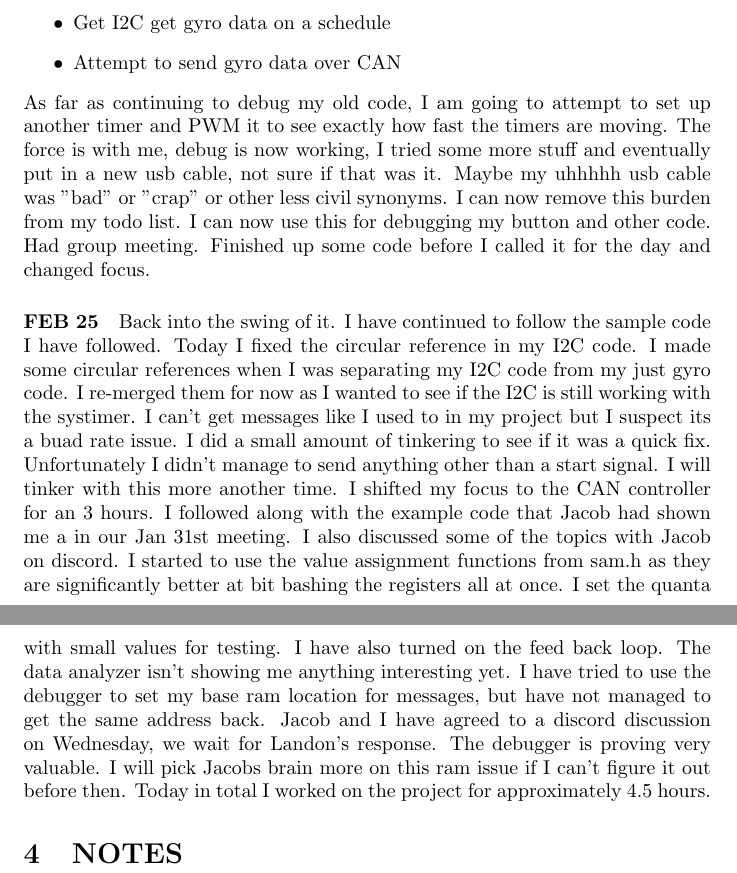
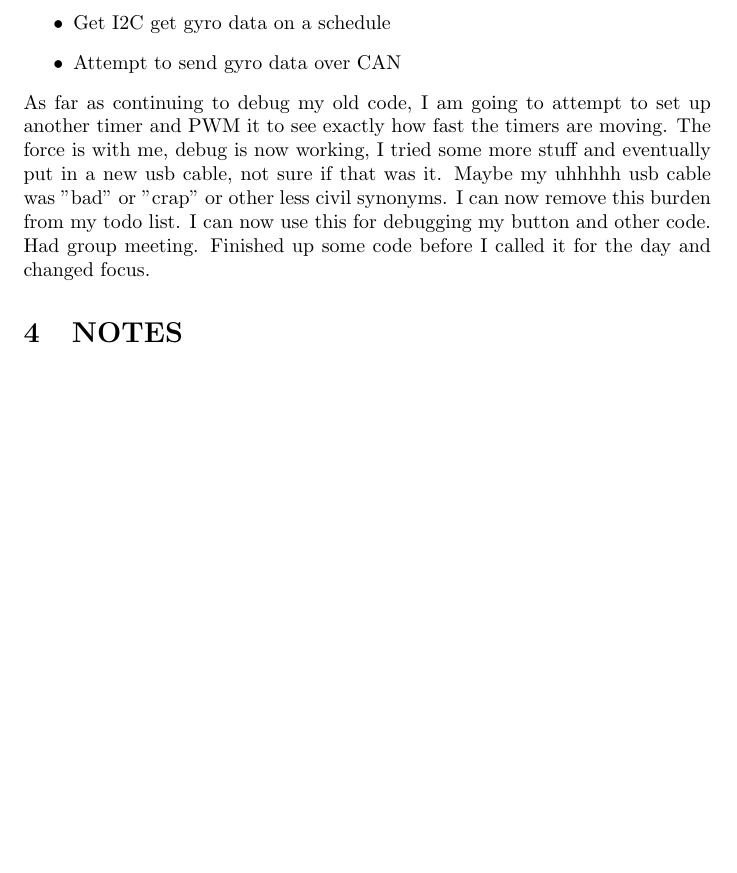
Before and after one commit to University-of-Manitoba-Computer-Science/RealTimeNetworking, a LaTeX document (docs/Andrew/Journal/src/main.tex): two parts of pages 5 and 6 of 12 before the commit and part of page 5 of 11 after it, the two joined at a grey line, cut so that both start at the same text, the shorter picture padded with empty space. Compiled offline with pdfLaTeX.

Commit message:
merge this back in

```diff
--- a/docs/Andrew/Journal/src/main.tex
+++ b/docs/Andrew/Journal/src/main.tex
@@ -61,7 +61,6 @@ Today we had a group meeting. The minutes will be in the notes. Jacob helped me
     \item Attempt to send gyro data over CAN
 \end{itemize}
 As far as continuing to debug my old code, I am going to attempt to set up another timer and PWM it to see exactly how fast the timers are moving. The force is with me, debug is now working, I tried some more stuff and eventually put in a new usb cable, not sure if that was it. Maybe my uhhhhh usb cable was "bad" or "crap" or other less civil synonyms. I can now remove this burden from my todo list. I can now use this for debugging my button and other code. Had group meeting. Finished up some code before I called it for the day and changed focus.
-\paragraph{FEB 25} Back into the swing of it. I have continued to follow the sample code I have followed. Today I fixed the circular reference in my I2C code. I made some circular references when I was separating my I2C code from my just gyro code. I re-merged them for now as I wanted to see if the I2C is still working with the systimer. I can't get messages like I used to in my project but I suspect its a buad rate issue. I did a small amount of tinkering to see if it was a quick fix. Unfortunately I didn't manage to send anything other than a start signal. I will tinker with this more another time. I shifted my focus to the CAN controller for an  3 hours. I followed along with the example code that Jacob had shown me a in our Jan 31st meeting. I also discussed some of the topics with Jacob on discord. I started to use the value assignment functions from sam.h as they are significantly better at bit bashing the registers all at once. I set the quanta with small values for testing. I have also turned on the feed back loop. The data analyzer isn't showing me anything interesting yet. I have tried to use the debugger to set my base ram location for messages, but have not managed to get the same address back. Jacob and I have agreed to a discord discussion on Wednesday, we wait for Landon's response. The debugger is proving very valuable. I will pick Jacobs brain more on this ram issue if I can't figure it out before then. Today in total I worked on the project for approximately 4.5 hours.
 \section{NOTES}
 \include{CAN}
 \includepdf[]{MeetingMinutes/Jan31/Jan31.pdf}
```
Also changed, not shown: docs/Andrew/Journal/4060_Log.pdf.
